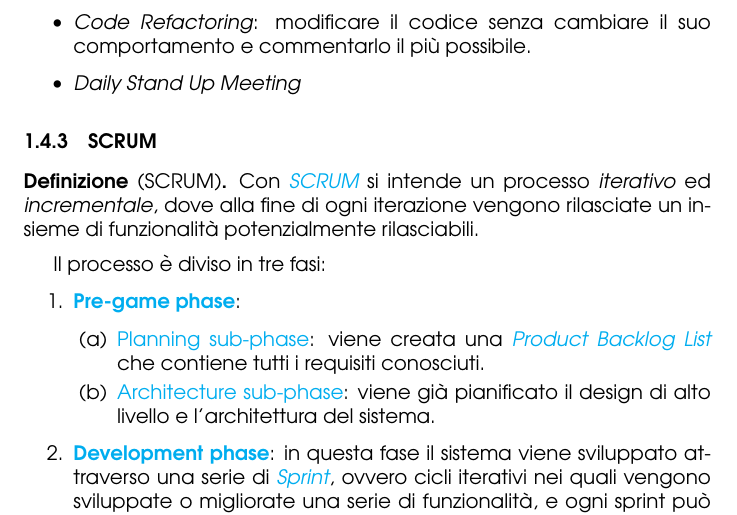
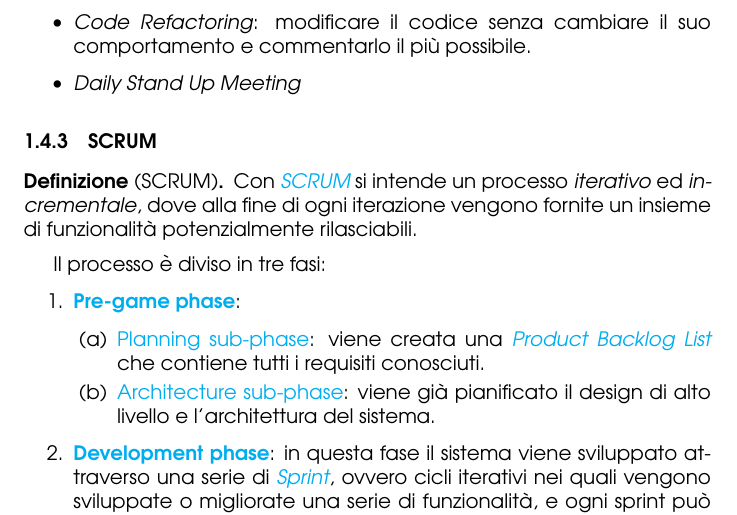
Before and after one commit to angelopassa/Ingegneria-del-Software, a LaTeX document (main.tex, which reads lezione2.tex): part of page 11 of 21, cut so that both start at the same text. Compiled offline with pdfLaTeX.

Commit message:
Correzione definizione SCRUM

```diff
--- a/lezione2.tex
+++ b/lezione2.tex
@@ -179,7 +179,7 @@ Si basa su un insieme di consuetudini:
 
 \begin{definition}[SCRUM]
     Con \emph{\textcolor{cyan}{SCRUM}} si intende un processo \emph{iterativo} ed \emph{incrementale}, dove alla fine
-    di ogni iterazione vengono rilasciate un insieme di funzionalità potenzialmente rilasciabili.
+    di ogni iterazione vengono fornite un insieme di funzionalità potenzialmente rilasciabili.
 \end{definition}
 
 Il processo è diviso in tre fasi:
```
Also changed, not shown: main.pdf.
